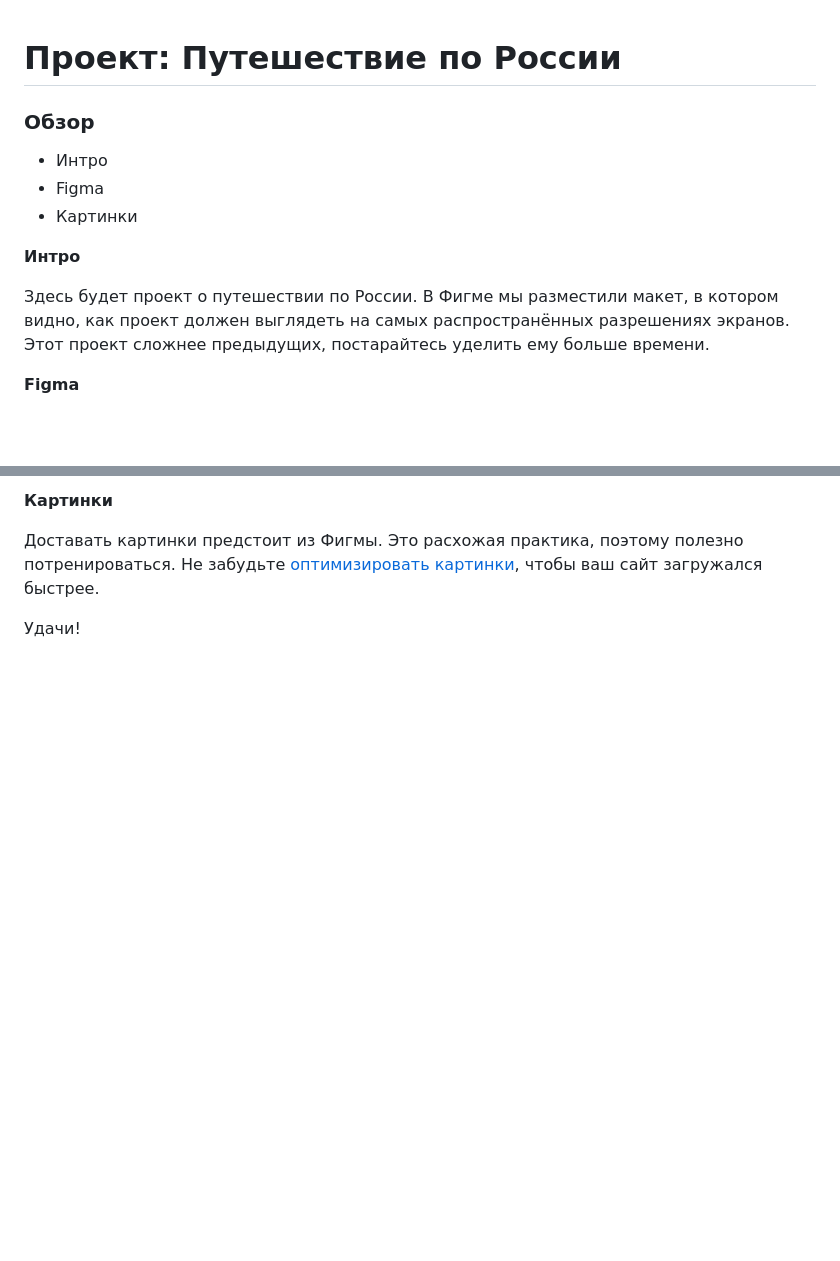
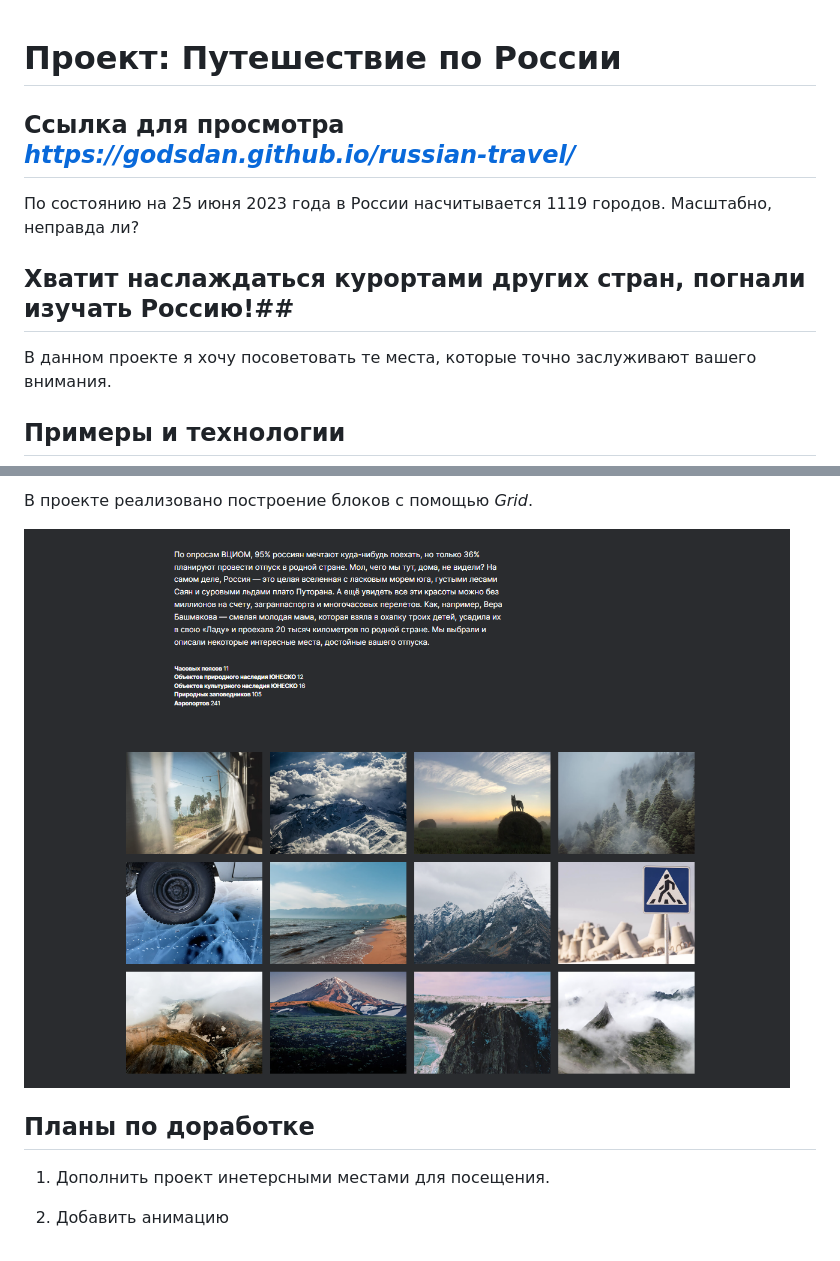
Before and after one commit to GodsDan/russian-travel, a Markdown page: README.md, 2 parts joined by grey strips. Rendered like a GitHub page; pictures changed too: images/README__grid.png (added); blank space fills up the shorter version.

```diff
--- a/README.md
+++ b/README.md
@@ -1,15 +1,11 @@
 # Проект: Путешествие по России
+## Ссылка для просмотра *https://godsdan.github.io/russian-travel/*
 
-### Обзор
-* Интро
-* Figma
-* Картинки
+<p> По состоянию на 25 июня 2023 года в России насчитывается 1119 городов. Масштабно, неправда ли? </p>
 
-**Интро**
+## Хватит наслаждаться курортами других стран, погнали изучать Россию!##
 
-Здесь будет проект о путешествии по России.
-В Фигме мы разместили макет, в котором видно, как проект должен выглядеть на самых распространённых разрешениях экранов.
-Этот проект сложнее предыдущих, постарайтесь уделить ему больше времени.
+<p> В данном проекте я хочу посоветовать те места, которые точно заслуживают вашего внимания. </p>
 
-**Figma**
+## Примеры и технологии ##
 
@@ -17,7 +14,11 @@
 
-**Картинки**
+ В проекте реализовано построение блоков с помощью *Grid*.
 
-Доставать картинки предстоит из Фигмы. Это расхожая практика, поэтому полезно потренироваться.
-Не забудьте [оптимизировать картинки](https://tinypng.com/), чтобы ваш сайт загружался быстрее.
+ <img src="./images/README__grid.png">
 
-Удачи!
+
+ ## Планы по доработке ##
+
+ 1. Дополнить проект инетерсными местами для посещения.
+
+ 2. Добавить анимацию
```
Also changed, not shown: other parts of README.md (+2 -1 lines), images/README__footer.png (added).
